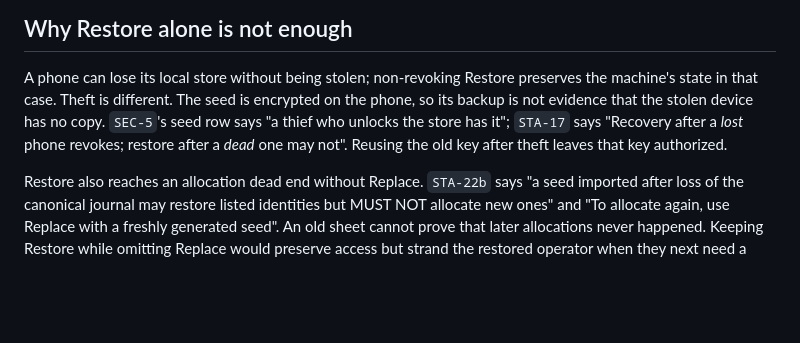
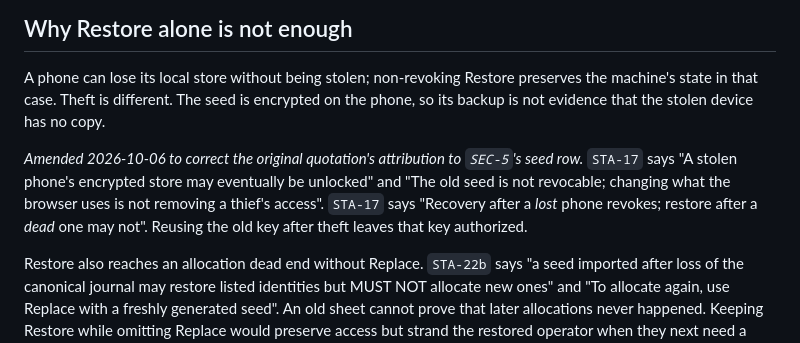
Before and after one commit to douglaz/tau-web-spec, a Markdown page: docs/adr/0040-stage-one-includes-restore-and-replace.md, the part around the change. Drawn GitHub-style; blank space fills up the shorter version.

```diff
--- a/docs/adr/0040-stage-one-includes-restore-and-replace.md
+++ b/docs/adr/0040-stage-one-includes-restore-and-replace.md
@@ -11,8 +11,12 @@ which evidence completes each stage. This record amends
 
 A phone can lose its local store without being stolen; non-revoking Restore preserves the
 machine's state in that case. Theft is different. The seed is encrypted on the phone, so
-its backup is not evidence that the stolen device has no copy. `SEC-5`'s seed row says "a
-thief who unlocks the store has it"; `STA-17` says "Recovery after a *lost* phone revokes;
+its backup is not evidence that the stolen device has no copy.
+
+*Amended 2026-10-06 to correct the original quotation's attribution to `SEC-5`'s seed row.*
+`STA-17` says "A stolen phone's encrypted store may eventually be unlocked" and "The old seed
+is not revocable; changing what the browser uses is not removing a thief's access".
+`STA-17` says "Recovery after a *lost* phone revokes;
 restore after a *dead* one may not". Reusing the old key after theft leaves that key authorized.
 
 Restore also reaches an allocation dead end without Replace. `STA-22b` says "a seed imported
```
Also changed, not shown: TASKS.md (+5 -0 lines), docs/adr/0034-general-case-first-tenants-are-optional-skills.md (+5 -0 lines).
